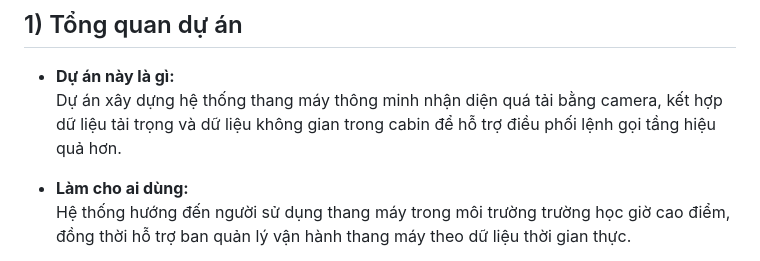
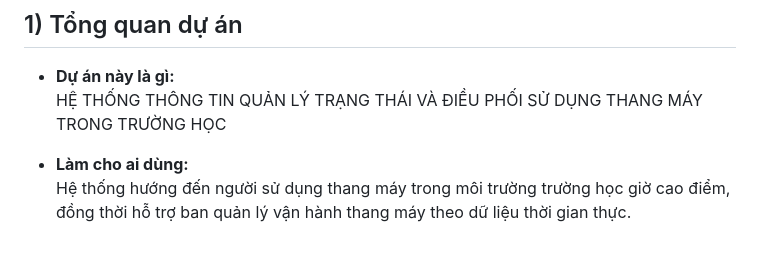
Before and after one commit to tinnguyen0706/hci-petcare, a Markdown page: AGENTS.md, the part around the change. Drawn GitHub-style.

```diff
--- a/AGENTS.md
+++ b/AGENTS.md
@@ -3,7 +3,7 @@
 ## 1) Tổng quan dự án
 
 - **Dự án này là gì:**
-  Dự án xây dựng hệ thống thang máy thông minh nhận diện quá tải bằng camera, kết hợp dữ liệu tải trọng và dữ liệu không gian trong cabin để hỗ trợ điều phối lệnh gọi tầng hiệu quả hơn.
+  HỆ THỐNG THÔNG TIN QUẢN LÝ TRẠNG THÁI VÀ ĐIỀU PHỐI SỬ DỤNG THANG MÁY TRONG TRƯỜNG HỌC
 
 - **Làm cho ai dùng:**
   Hệ thống hướng đến người sử dụng thang máy trong môi trường trường học giờ cao điểm, đồng thời hỗ trợ ban quản lý vận hành thang máy theo dữ liệu thời gian thực.
```
Also changed, not shown: report/report.md (+36 -16 lines), report/skeleton.md (+1 -1 lines).
